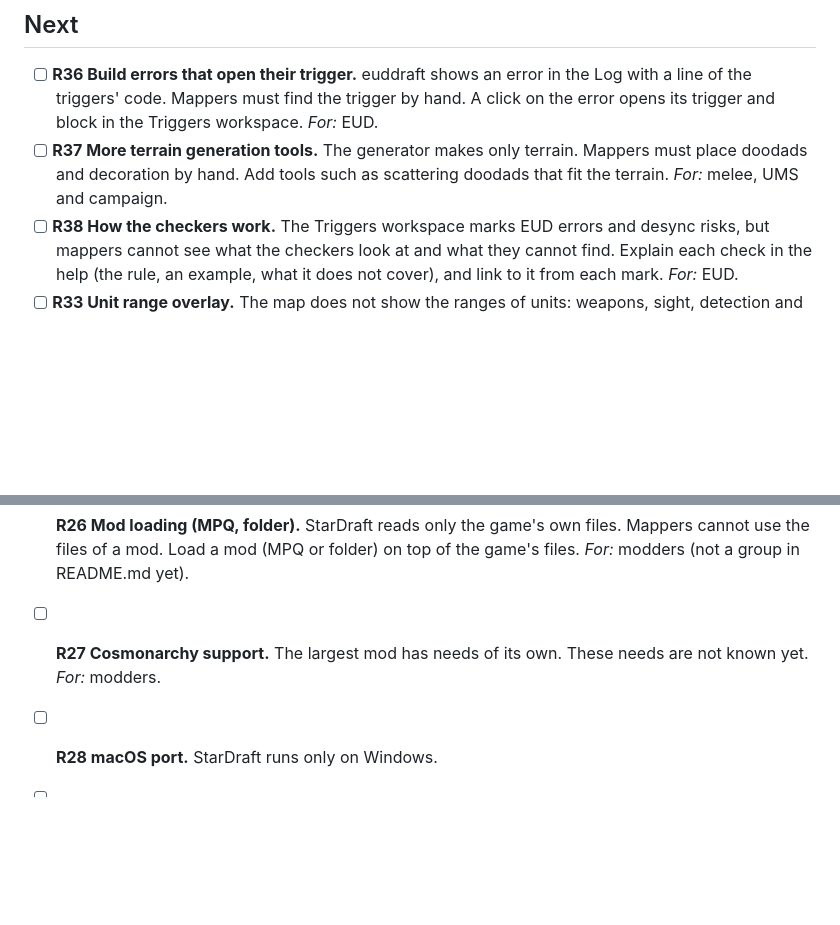
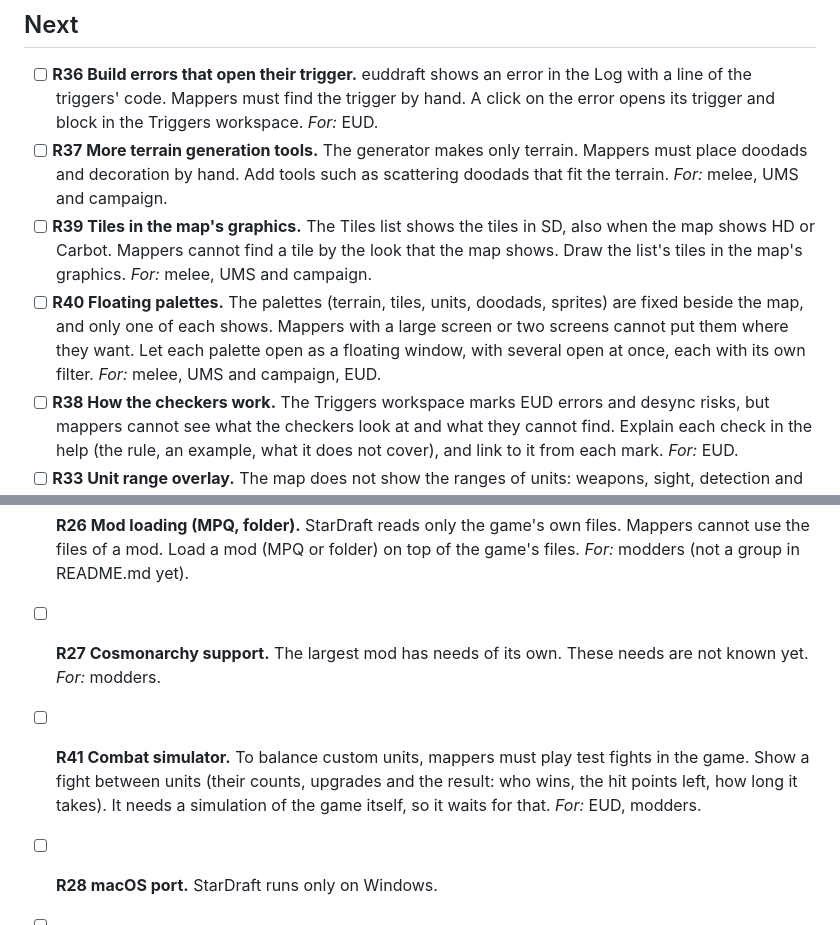
Before and after one commit to stardraft-editor/stardraft, a Markdown page: docs/project/ROADMAP.md, 2 parts joined by grey strips. Drawn GitHub-style; blank space fills up the shorter version.

Commit message:
Roadmap: R39 Tiles in the map's graphics, R40 Floating palettes (Next), R41 Combat simulator (Later), from the #feedback forum's Roadmap tags

```diff
--- a/docs/project/ROADMAP.md
+++ b/docs/project/ROADMAP.md
@@ -10,6 +10,12 @@ The groups in *For:* are the groups in README.md, "Who StarDraft is for".
   workspace. *For:* EUD.
 - [ ] **R37 More terrain generation tools.** The generator makes only terrain. Mappers must place doodads and
   decoration by hand. Add tools such as scattering doodads that fit the terrain. *For:* melee, UMS and campaign.
+- [ ] **R39 Tiles in the map's graphics.** The Tiles list shows the tiles in SD, also when the map shows HD or Carbot.
+  Mappers cannot find a tile by the look that the map shows. Draw the list's tiles in the map's graphics. *For:* melee,
+  UMS and campaign.
+- [ ] **R40 Floating palettes.** The palettes (terrain, tiles, units, doodads, sprites) are fixed beside the map, and
+  only one of each shows. Mappers with a large screen or two screens cannot put them where they want. Let each palette
+  open as a floating window, with several open at once, each with its own filter. *For:* melee, UMS and campaign, EUD.
 - [ ] **R38 How the checkers work.** The Triggers workspace marks EUD errors and desync risks, but mappers cannot see
   what the checkers look at and what they cannot find. Explain each check in the help (the rule, an example, what it
   does not cover), and link to it from each mark. *For:* EUD.
@@ -45,6 +51,9 @@ The groups in *For:* are the groups in README.md, "Who StarDraft is for".
 - [ ] **R26 Mod loading (MPQ, folder).** StarDraft reads only the game's own files. Mappers cannot use the files of a
   mod. Load a mod (MPQ or folder) on top of the game's files. *For:* modders (not a group in README.md yet).
 - [ ] **R27 Cosmonarchy support.** The largest mod has needs of its own. These needs are not known yet. *For:* modders.
+- [ ] **R41 Combat simulator.** To balance custom units, mappers must play test fights in the game. Show a fight between
+  units (their counts, upgrades and the result: who wins, the hit points left, how long it takes). It needs a
+  simulation of the game itself, so it waits for that. *For:* EUD, modders.
 - [ ] **R28 macOS port.** StarDraft runs only on Windows.
 - [ ] **R29 Linux port.** StarDraft runs only on Windows.
 - [ ] **R30 Web build.** Users must install StarDraft to use it.
```
